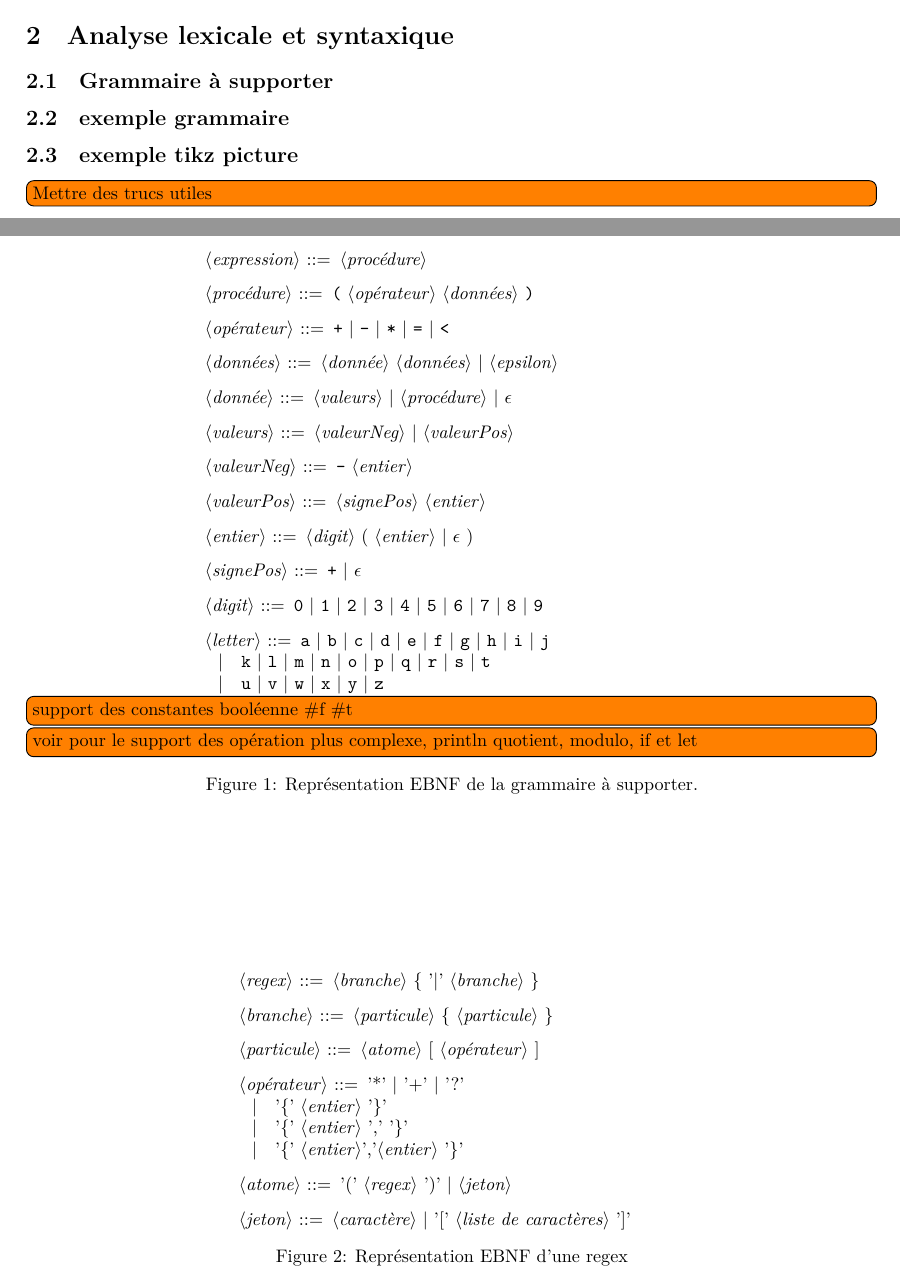
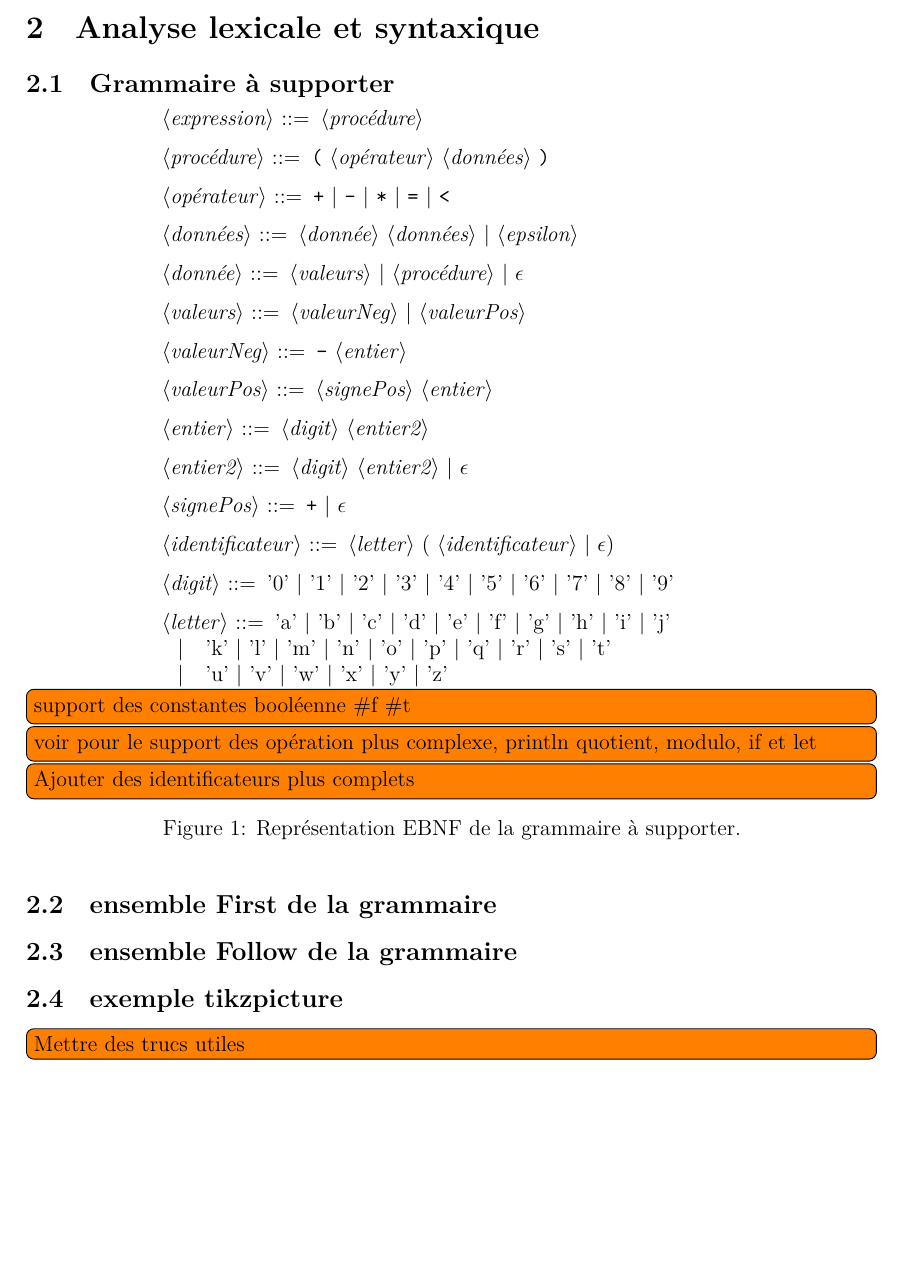
Before and after one commit to luinaudt/IFT-3065, a LaTeX document (rapport/main.tex, which reads rapport/drawPackages.tex, rapport/grammaire.tex): two parts of pages 2 and 3 of 4 before the commit and part of page 2 of 3 after it, the two joined at a grey line, cut so that both start at the same text, the shorter picture padded with empty space. Compiled offline with XeLaTeX.

Commit message:
rapport meilleur grammaire, changement de production pour LL(1), ajout de la règle pour le all du makefile

```diff
--- a/rapport/drawPackages.tex
+++ b/rapport/drawPackages.tex
@@ -22,7 +22,7 @@
 
 \hyphenation{contien-nent}
 
-\usepackage[rounded, nounderscore]{syntax}
+\usepackage[nounderscore]{syntax}
 \input{modules/grammarSpec.tex}
 \usepackage{varwidth}
 
--- a/rapport/grammaire.tex
+++ b/rapport/grammaire.tex
@@ -19,18 +19,23 @@
 
 		<valeurPos> ::= <signePos> <entier>
 
- 		<entier> ::= <digit> ( <entier> | $\epsilon$ )
+		<entier> ::= <digit> <entier2>
+
+ 		<entier2> ::= <digit> <entier2> | $\epsilon$
 
 		<signePos> ::= "+" | $\epsilon$
 
-		<digit> ::= "0" | "1" | "2" | "3" | "4" | "5" | "6" | "7" | "8" | "9"
+		<identificateur> ::= <letter> ( <identificateur> | $\epsilon$)
 
-		<letter> ::= "a" | "b" | "c" | "d" | "e" | "f" | "g" | "h" | "i" | "j"
-			    \alt "k" | "l" | "m" | "n" | "o" | "p" | "q" | "r" | "s" | "t"
-				\alt "u" | "v" | "w" | "x" | "y" | "z"
+		<digit> ::= '0' | '1' | '2' | '3' | '4' | '5' | '6' | '7' | '8' | '9'
+
+		<letter> ::= 'a' | 'b' | 'c' | 'd' | 'e' | 'f' | 'g' | 'h' | 'i' | 'j'
+			    \alt 'k' | 'l' | 'm' | 'n' | 'o' | 'p' | 'q' | 'r' | 's' | 't'
+				\alt 'u' | 'v' | 'w' | 'x' | 'y' | 'z'
 
 
 	\end{grammarC}
 
 \todo[inline]{support des constantes booléenne \#f \#t}
 \todo[inline]{voir pour le support des opération plus complexe, println quotient, modulo, if et let}
+\todo[inline]{Ajouter des identificateurs plus complets}
--- a/rapport/main.tex
+++ b/rapport/main.tex
@@ -1,4 +1,4 @@
-\documentclass[]{article}
+\documentclass[12pt]{article}
 
 %environnement
 \usepackage[letterpaper,margin=1in]{geometry}
@@ -38,36 +38,17 @@ On va bien travailler
 
 \subsection{Grammaire à supporter}
 
-\begin{figure}
+\begin{figure}[h!]
 	\input{grammaire.tex}
 	\caption{Représentation EBNF de la grammaire à supporter.}
 \end{figure}
 
-\subsection{exemple grammaire}
-\begin{figure}[]
-	\begin{grammarC}{<jeton> ::= <caractere> | '[' <liste de caractere> ']'}
+\subsection{ensemble First de la grammaire}
 
-		<regex> ::= <branche> \{ '|' <branche> \}
-
-		<branche> ::= <particule> \{ <particule> \}
-
-		<particule> ::= <atome>  [ <opérateur> ]
-
-		<opérateur> ::= '*' | '+' | '?'
-		\alt  '\{' <entier> '\}'
-		\alt  '\{' <entier> ',' '\}'
-		\alt '\{' <entier>','<entier>  '\}'
-
-		<atome> ::= '(' <regex> ')' | <jeton>
-
-		<jeton> ::= <caractère> | '[' <liste de caractères> ']'
-
-	\end{grammarC}
-	\caption{Représentation EBNF d'une regex}
-\end{figure}
+\subsection{ensemble Follow de la grammaire}
 
 
-\subsection{exemple tikz picture}
+\subsection{exemple tikzpicture}
 \begin{figure}
 	\input{exempletikz.tex}
 	\caption{exemple}
```
Also changed, not shown: makefile.
